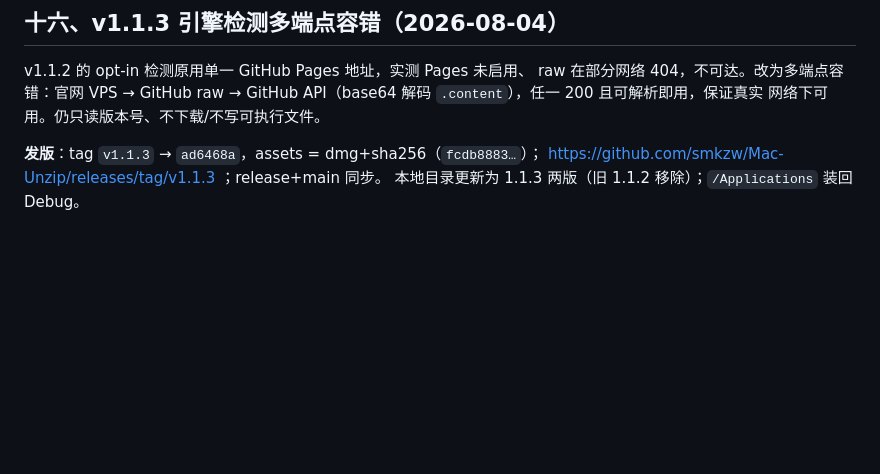
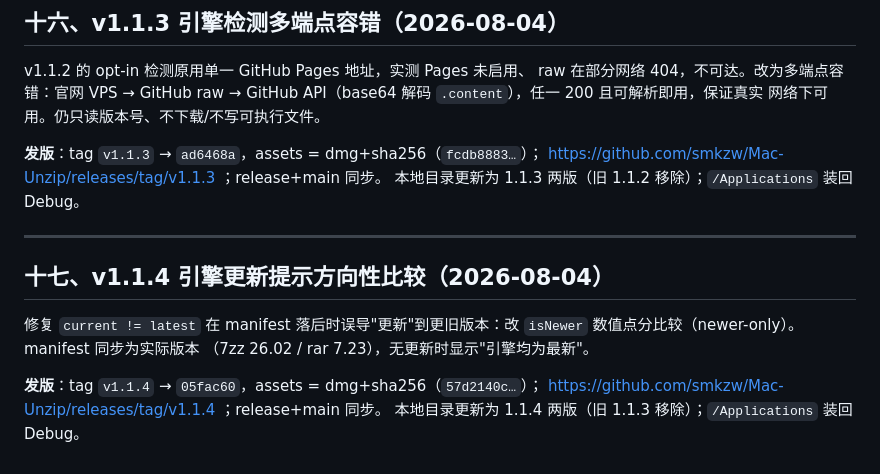
Before and after one commit to smkzw/Mac-Unzip, a Markdown page: ArchiveWorkbench/TAKEOVER_REPORT.md, the part around the change. Rendered like a GitHub page; blank space fills up the shorter version.

Commit message:
docs: §17 v1.1.4 引擎更新提示方向性比较

```diff
--- a/ArchiveWorkbench/TAKEOVER_REPORT.md
+++ b/ArchiveWorkbench/TAKEOVER_REPORT.md
@@ -553,3 +553,15 @@ GitHub API（base64 解码 `.content`），任一 200 且可解析即用，保
 **发版**：tag `v1.1.3` → `ad6468a`，assets = dmg+sha256（`fcdb8883…`）；
 https://github.com/smkzw/Mac-Unzip/releases/tag/v1.1.3 ；release+main 同步。
 本地目录更新为 1.1.3 两版（旧 1.1.2 移除）；`/Applications` 装回 Debug。
+
+---
+
+## 十七、v1.1.4 引擎更新提示方向性比较（2026-08-04）
+
+修复 `current != latest` 在 manifest 落后时误导"更新"到更旧版本：改
+`isNewer` 数值点分比较（newer-only）。manifest 同步为实际版本
+（7zz 26.02 / rar 7.23），无更新时显示"引擎均为最新"。
+
+**发版**：tag `v1.1.4` → `05fac60`，assets = dmg+sha256（`57d2140c…`）；
+https://github.com/smkzw/Mac-Unzip/releases/tag/v1.1.4 ；release+main 同步。
+本地目录更新为 1.1.4 两版（旧 1.1.3 移除）；`/Applications` 装回 Debug。
```
